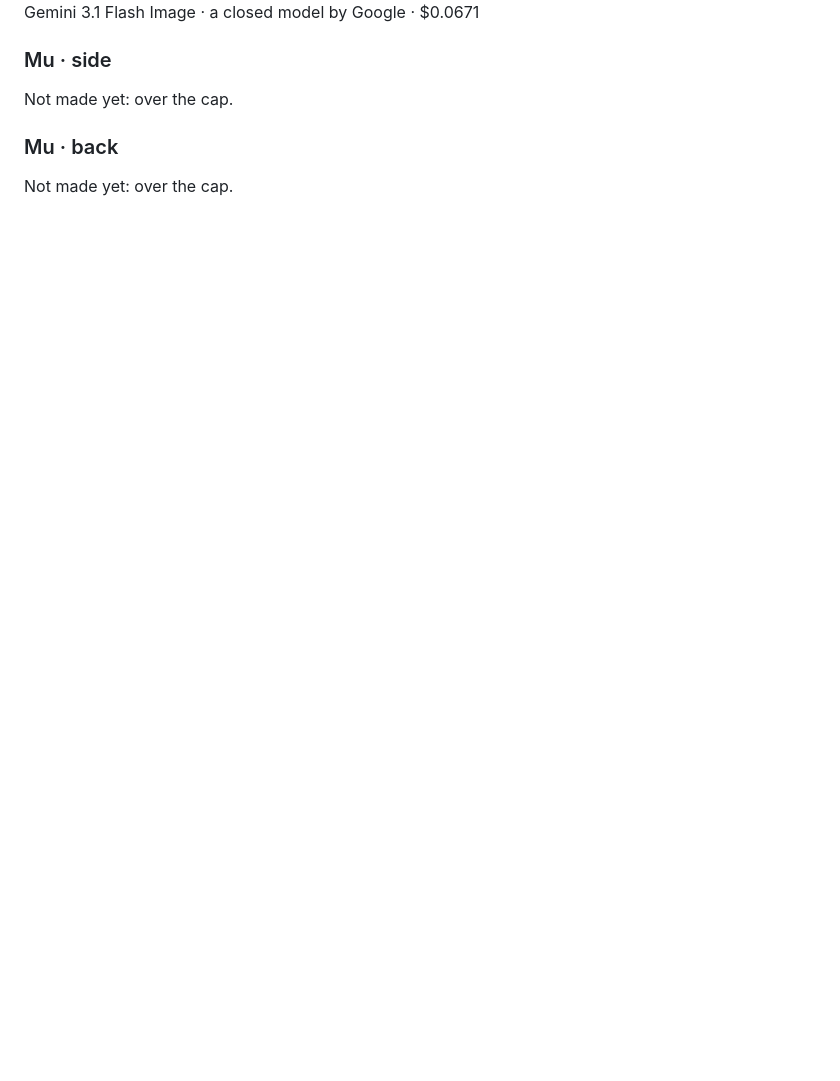
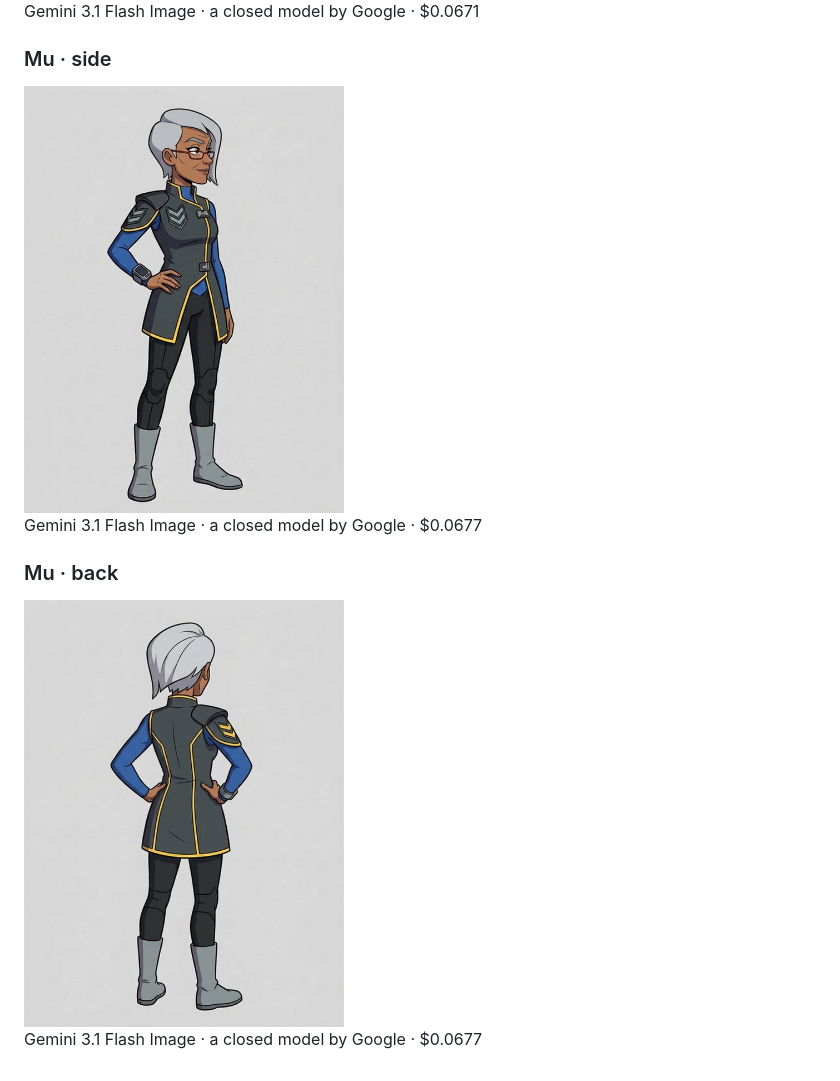
Before and after one commit to We-Are-Lum/snowmoon, a Markdown page: docs/starting-sheet-drafts/views-contact-sheet.md, the part around one of its changes. GitHub-like rendering; pictures changed too: docs/starting-sheet-drafts/directions/mu-animated-back-gemini.jpg (added), docs/starting-sheet-drafts/directions/mu-animated-side-gemini.jpg (added); blank space fills up the shorter version.

```diff
--- a/docs/starting-sheet-drafts/views-contact-sheet.md
+++ b/docs/starting-sheet-drafts/views-contact-sheet.md
@@ -128,8 +136,12 @@ Gemini 3.1 Flash Image · a closed model by Google · $0.0671
 
 ### Mu · side
 
-Not made yet: over the cap.
+<img src="directions/mu-animated-side-gemini.jpg" width="320" alt="Mu, side, AI-generated draft">
+
+Gemini 3.1 Flash Image · a closed model by Google · $0.0677
 
 ### Mu · back
 
-Not made yet: over the cap.
+<img src="directions/mu-animated-back-gemini.jpg" width="320" alt="Mu, back, AI-generated draft">
+
+Gemini 3.1 Flash Image · a closed model by Google · $0.0677
```
Also changed, not shown: other parts of docs/starting-sheet-drafts/views-contact-sheet.md (+13 -5 lines), docs/starting-sheet-drafts/directions/seila-animated-back-gemini.jpg (added), docs/starting-sheet-drafts/directions/seila-animated-side-gemini.jpg (added), 2 other files.
